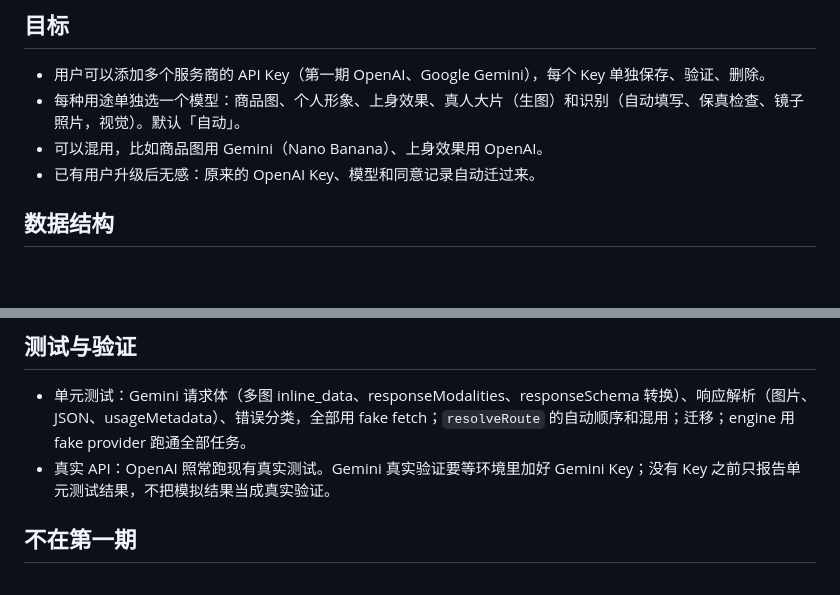
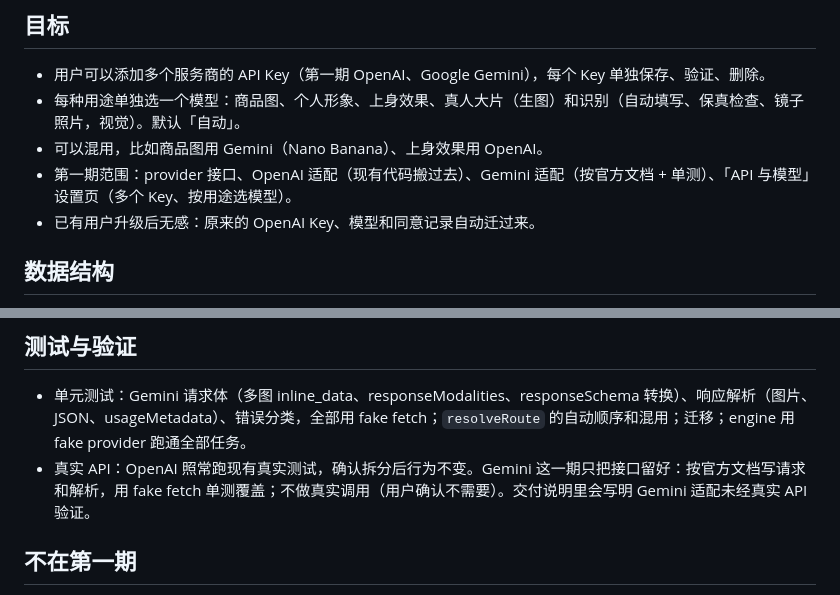
Before and after one commit to HB-725/e-wardrobe, a Markdown page: docs/design/multi-provider.md, 2 parts joined by grey strips. GitHub-like rendering; blank space fills up the shorter version.

Commit message:
Design note: Gemini adapter covered by unit tests only, no real calls this phase
Co-Authored-By: Claude Opus 5.5 <noreply@anthropic.com>
Claude-Session: https://claude.ai/code/session_01JSba6BftfaFiaGKWxj4KrU

```diff
--- a/docs/design/multi-provider.md
+++ b/docs/design/multi-provider.md
@@ -7,6 +7,7 @@
 - 用户可以添加多个服务商的 API Key（第一期 OpenAI、Google Gemini），每个 Key 单独保存、验证、删除。
 - 每种用途单独选一个模型：商品图、个人形象、上身效果、真人大片（生图）和识别（自动填写、保真检查、镜子照片，视觉）。默认「自动」。
 - 可以混用，比如商品图用 Gemini（Nano Banana）、上身效果用 OpenAI。
+- 第一期范围：provider 接口、OpenAI 适配（现有代码搬过去）、Gemini 适配（按官方文档 + 单测）、「API 与模型」设置页（多个 Key、按用途选模型）。
 - 已有用户升级后无感：原来的 OpenAI Key、模型和同意记录自动迁过来。
 
 ## 数据结构
@@ -113,7 +114,7 @@ API 与模型
 ## 测试与验证
 
 - 单元测试：Gemini 请求体（多图 inline_data、responseModalities、responseSchema 转换）、响应解析（图片、JSON、usageMetadata）、错误分类，全部用 fake fetch；`resolveRoute` 的自动顺序和混用；迁移；engine 用 fake provider 跑通全部任务。
-- 真实 API：OpenAI 照常跑现有真实测试。Gemini 真实验证要等环境里加好 Gemini Key；没有 Key 之前只报告单元测试结果，不把模拟结果当成真实验证。
+- 真实 API：OpenAI 照常跑现有真实测试，确认拆分后行为不变。Gemini 这一期只把接口留好：按官方文档写请求和解析，用 fake fetch 单测覆盖；不做真实调用（用户确认不需要）。交付说明里会写明 Gemini 适配未经真实 API 验证。
 
 ## 不在第一期
 
```
